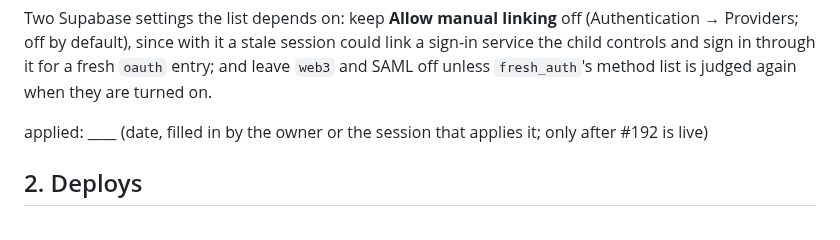
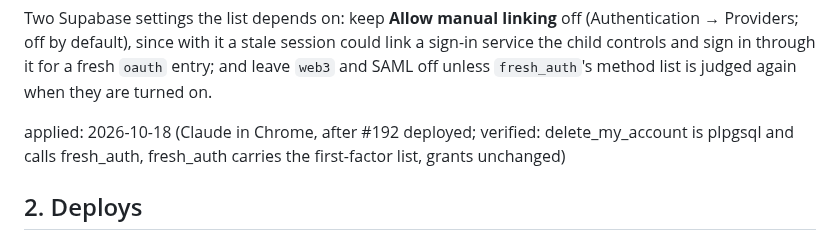
Before and after one commit to SophanaSok/basic-mathematics, a Markdown page: OPERATIONS.md, the part around the change. Rendered like a GitHub page.

Commit message:
docs: PA-6a applied 2026-10-18 and verified
Co-Authored-By: Claude Fable 5.1 <noreply@anthropic.com>

```diff
--- a/OPERATIONS.md
+++ b/OPERATIONS.md
@@ -458,7 +458,7 @@ Providers; off by default), since with it a stale session could link a sign-in s
 controls and sign in through it for a fresh `oauth` entry; and leave `web3` and SAML off unless
 `fresh_auth`'s method list is judged again when they are turned on.
 
-applied: ____ (date, filled in by the owner or the session that applies it; only after #192 is live)
+applied: 2026-10-18 (Claude in Chrome, after #192 deployed; verified: delete_my_account is plpgsql and calls fresh_auth, fresh_auth carries the first-factor list, grants unchanged)
 
 ## 2. Deploys
 
```
